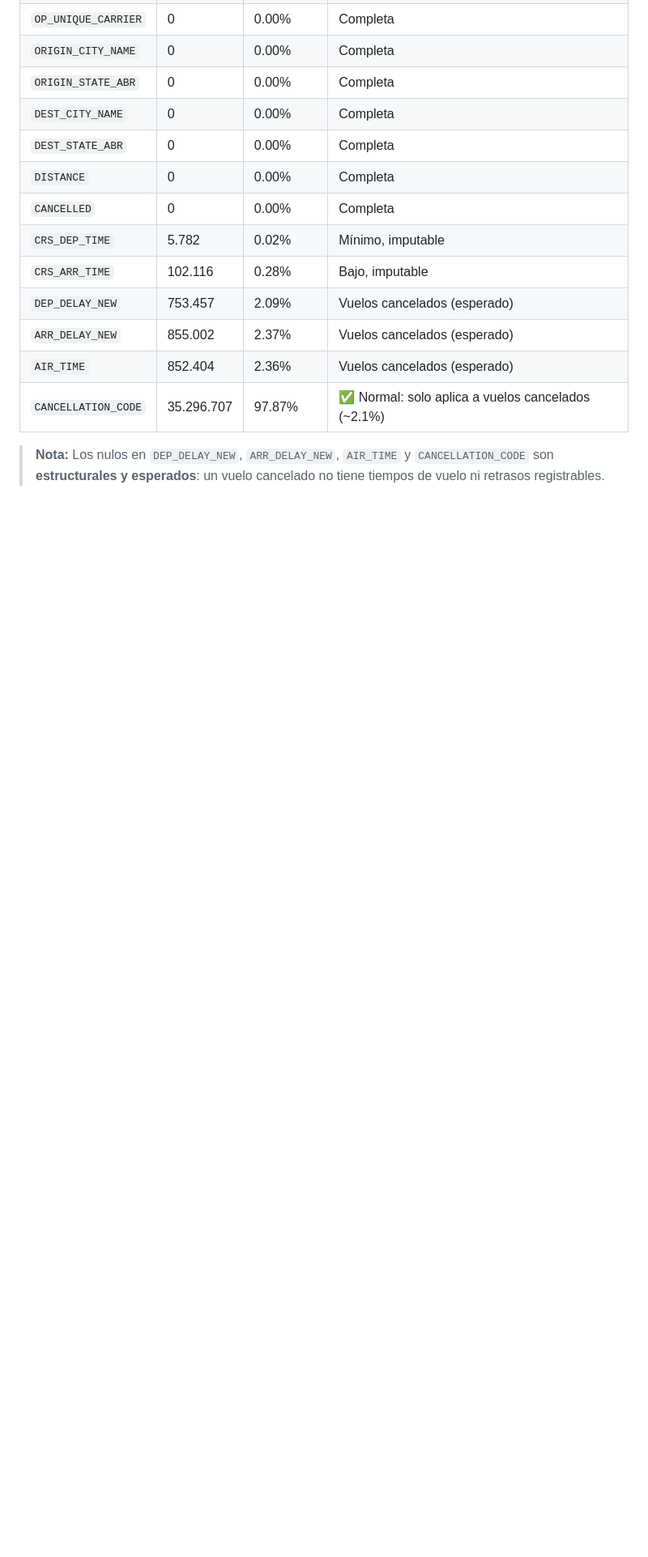
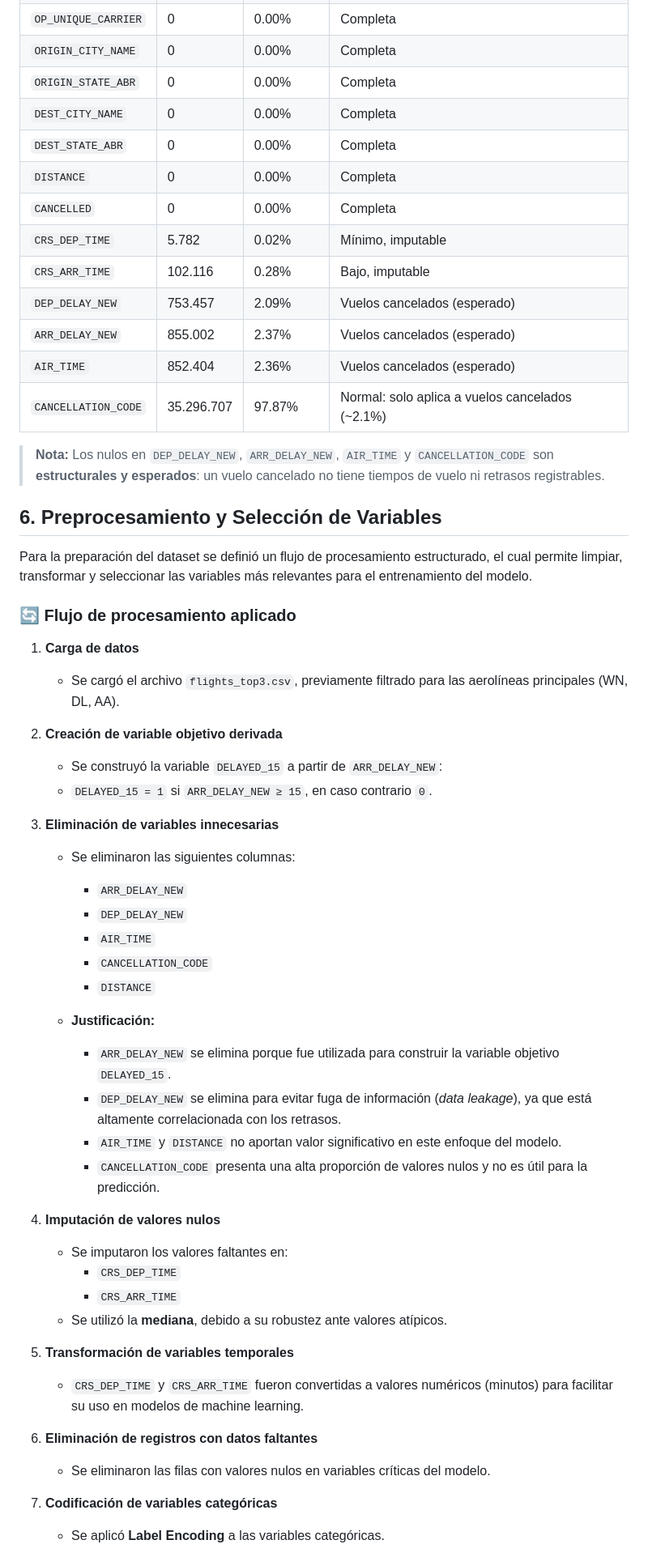
Before and after one commit to gabriela-martinez-hub/SkyPredict, a Markdown page: README.md, the part around one of its changes. Shown at 81% size. GitHub-like rendering; blank space fills up the shorter version.

Commit message:
Actualizacion README

```diff
--- a/DESCRIPCION_DATASET.md
+++ b/README.md
@@ -114,6 +114,49 @@ Este proyecto aborda **dos tareas de clasificación binaria**:
 | `DEP_DELAY_NEW` | 753.457 | 2.09% | Vuelos cancelados (esperado) |
 | `ARR_DELAY_NEW` | 855.002 | 2.37% | Vuelos cancelados (esperado) |
 | `AIR_TIME` | 852.404 | 2.36% | Vuelos cancelados (esperado) |
-| `CANCELLATION_CODE` | 35.296.707 | 97.87% | ✅ Normal: solo aplica a vuelos cancelados (~2.1%) |
+| `CANCELLATION_CODE` | 35.296.707 | 97.87% |  Normal: solo aplica a vuelos cancelados (~2.1%) |
 
 > **Nota:** Los nulos en `DEP_DELAY_NEW`, `ARR_DELAY_NEW`, `AIR_TIME` y `CANCELLATION_CODE` son **estructurales y esperados**: un vuelo cancelado no tiene tiempos de vuelo ni retrasos registrables.
+
+## 6. Preprocesamiento y Selección de Variables
+
+Para la preparación del dataset se definió un flujo de procesamiento estructurado, el cual permite limpiar, transformar y seleccionar las variables más relevantes para el entrenamiento del modelo.
+
+### 🔄 Flujo de procesamiento aplicado
+
+1. **Carga de datos**
+   - Se cargó el archivo `flights_top3.csv`, previamente filtrado para las aerolíneas principales (WN, DL, AA).
+
+2. **Creación de variable objetivo derivada**
+   - Se construyó la variable `DELAYED_15` a partir de `ARR_DELAY_NEW`:
+   - `DELAYED_15 = 1` si `ARR_DELAY_NEW ≥ 15`, en caso contrario `0`.
+
+3. **Eliminación de variables innecesarias**
+   - Se eliminaron las siguientes columnas:
+     - `ARR_DELAY_NEW`
+     - `DEP_DELAY_NEW`
+     - `AIR_TIME`
+     - `CANCELLATION_CODE`
+     - `DISTANCE`
+
+   - **Justificación:**
+     - `ARR_DELAY_NEW` se elimina porque fue utilizada para construir la variable objetivo `DELAYED_15`.
+     - `DEP_DELAY_NEW` se elimina para evitar fuga de información (*data leakage*), ya que está altamente correlacionada con los retrasos.
+     - `AIR_TIME` y `DISTANCE` no aportan valor significativo en este enfoque del modelo.
+     - `CANCELLATION_CODE` presenta una alta proporción de valores nulos y no es útil para la predicción.
+
+4. **Imputación de valores nulos**
+   - Se imputaron los valores faltantes en:
+     - `CRS_DEP_TIME`
+     - `CRS_ARR_TIME`
+   - Se utilizó la **mediana**, debido a su robustez ante valores atípicos.
+
+5. **Transformación de variables temporales**
+   - `CRS_DEP_TIME` y `CRS_ARR_TIME` fueron convertidas a valores numéricos (minutos) para facilitar su uso en modelos de machine learning.
+
+6. **Eliminación de registros con datos faltantes**
+   - Se eliminaron las filas con valores nulos en variables críticas del modelo.
+
+7. **Codificación de variables categóricas**
+   - Se aplicó **Label Encoding** a las variables categóricas.
+
```
Also changed, not shown: other parts of README.md (+53 -2 lines).
